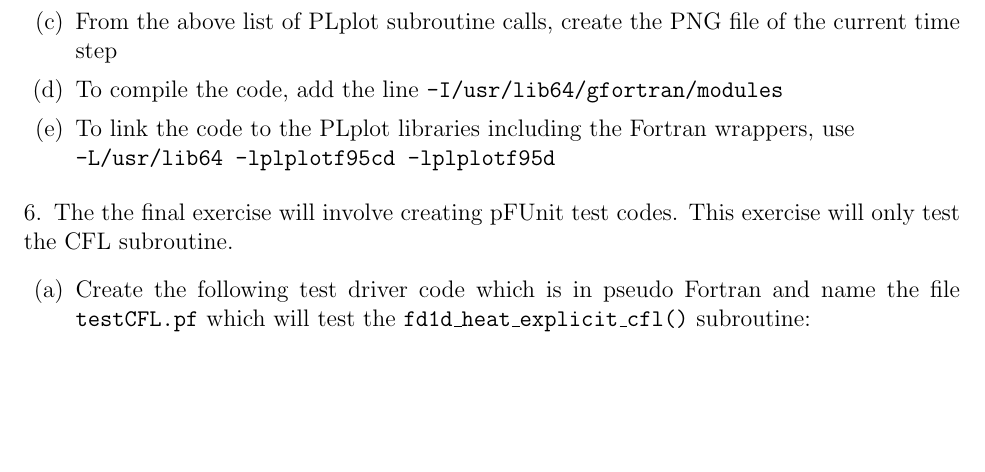
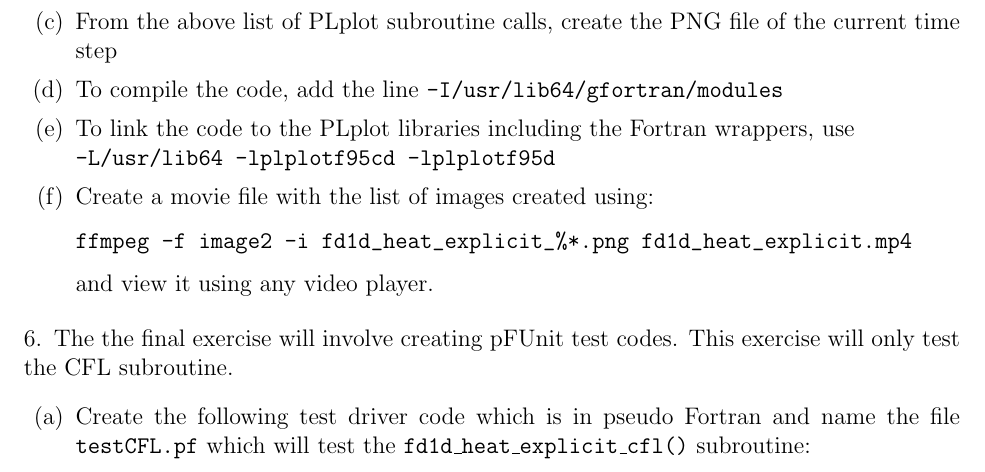
Before and after one commit to wadudmiah/fortran-modernisation-workshop, a LaTeX problem sheet (exercises/exercises.tex): part of page 9 of 11, cut so that both start at the same text, the shorter picture padded with empty space. Compiled offline with pdfLaTeX.

Commit message:
added ffmpeg exercise

```diff
--- a/exercises/exercises.tex
+++ b/exercises/exercises.tex
@@ -369,6 +369,11 @@ current time step
 \item To compile the code, add the line \texttt{-I/usr/lib64/gfortran/modules}
 \item To link the code to the PLplot libraries including the Fortran wrappers, use \newline
 \texttt{-L/usr/lib64 -lplplotf95cd -lplplotf95d}
+\item Create a movie file with the list of images created using:
+\begin{verbatim}
+ffmpeg -f image2 -i fd1d_heat_explicit_%*.png fd1d_heat_explicit.mp4
+\end{verbatim}
+and view it using any video player.
 \end{enumerate}
 \item The the final exercise will involve creating pFUnit test codes. This exercise will only
 test the CFL subroutine.
```
Also changed, not shown: 1 other file.
